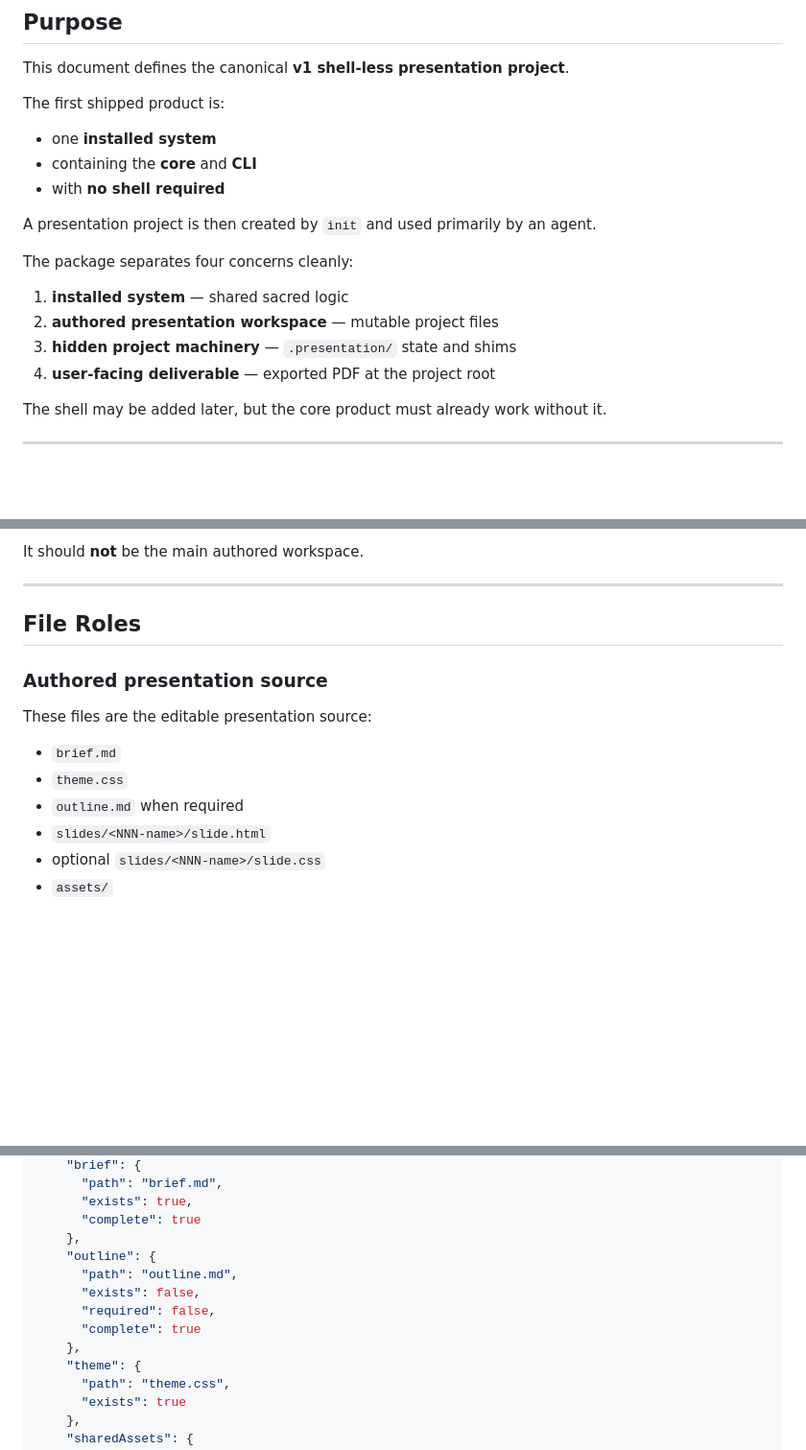
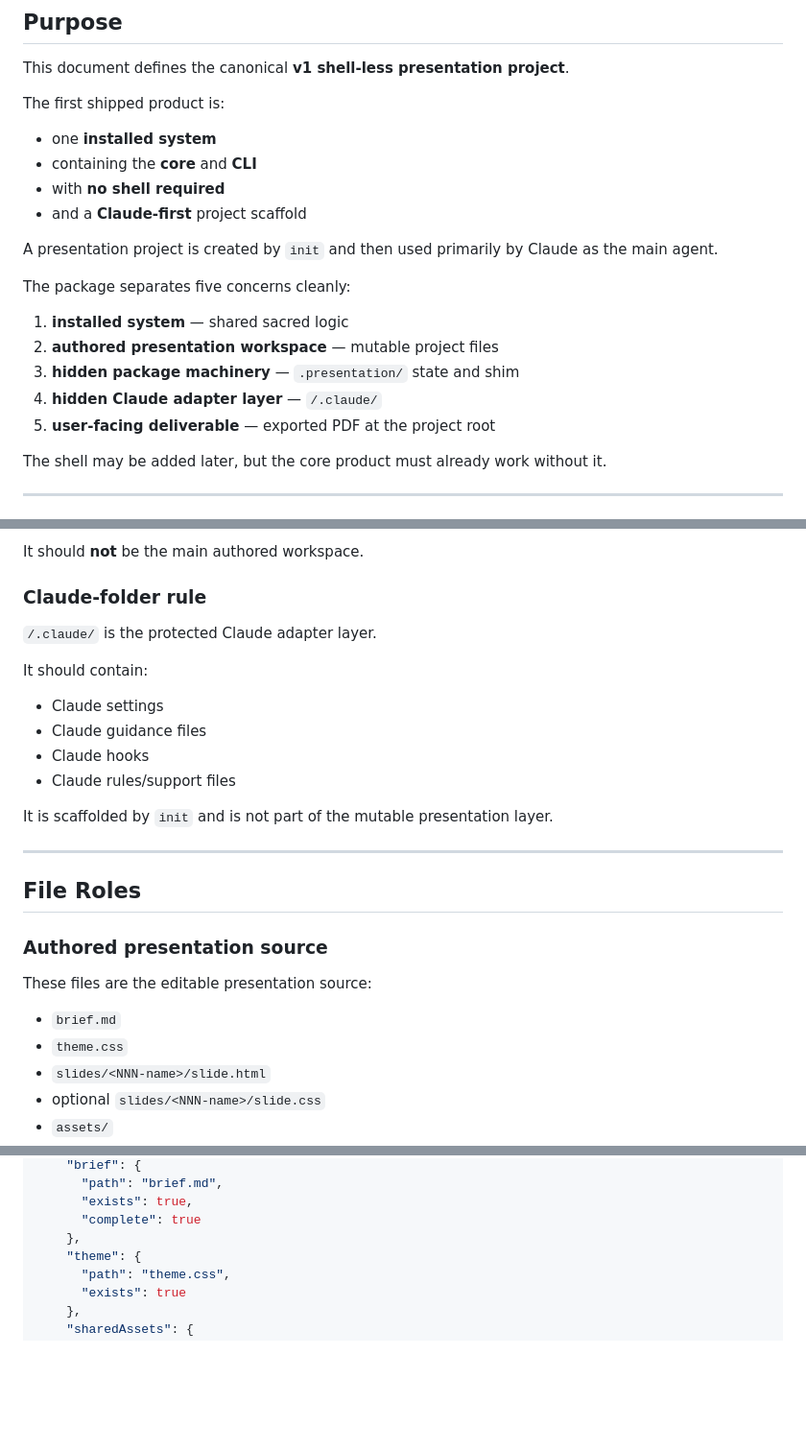
Before and after one commit to vivekgoquest/goquest-presentation-agent-framework, a Markdown page: docs/presentation-package-spec.md, 3 parts joined by grey strips. Shown at 96% size. GitHub-like rendering; blank space fills up the shorter version.

```diff
--- a/docs/presentation-package-spec.md
+++ b/docs/presentation-package-spec.md
@@ -8,15 +8,17 @@ The first shipped product is:
 - one **installed system**
 - containing the **core** and **CLI**
 - with **no shell required**
+- and a **Claude-first** project scaffold
 
-A presentation project is then created by `init` and used primarily by an agent.
+A presentation project is created by `init` and then used primarily by Claude as the main agent.
 
-The package separates four concerns cleanly:
+The package separates five concerns cleanly:
 
 1. **installed system** — shared sacred logic
 2. **authored presentation workspace** — mutable project files
-3. **hidden project machinery** — `.presentation/` state and shims
-4. **user-facing deliverable** — exported PDF at the project root
+3. **hidden package machinery** — `.presentation/` state and shim
+4. **hidden Claude adapter layer** — `/.claude/`
+5. **user-facing deliverable** — exported PDF at the project root
 
 The shell may be added later, but the core product must already work without it.
 
@@ -206,5 +209,17 @@ It should contain:
 
 It should **not** be the main authored workspace.
+
+### Claude-folder rule
+
+`/.claude/` is the protected Claude adapter layer.
+
+It should contain:
+- Claude settings
+- Claude guidance files
+- Claude hooks
+- Claude rules/support files
+
+It is scaffolded by `init` and is not part of the mutable presentation layer.
 
 ---
 
@@ -215,7 +230,6 @@ It should **not** be the main authored workspace.
 These files are the editable presentation source:
 - `brief.md`
 - `theme.css`
-- `outline.md` when required
 - `slides/<NNN-name>/slide.html`
 - optional `slides/<NNN-name>/slide.css`
 - `assets/`
@@ -511,12 +527,6 @@ V1 note:
       "exists": true,
       "complete": true
     },
-    "outline": {
-      "path": "outline.md",
-      "exists": false,
-      "required": false,
-      "complete": true
-    },
     "theme": {
       "path": "theme.css",
       "exists": true
```
Also changed, not shown: other parts of docs/presentation-package-spec.md (+55 -47 lines), 1 other file.
